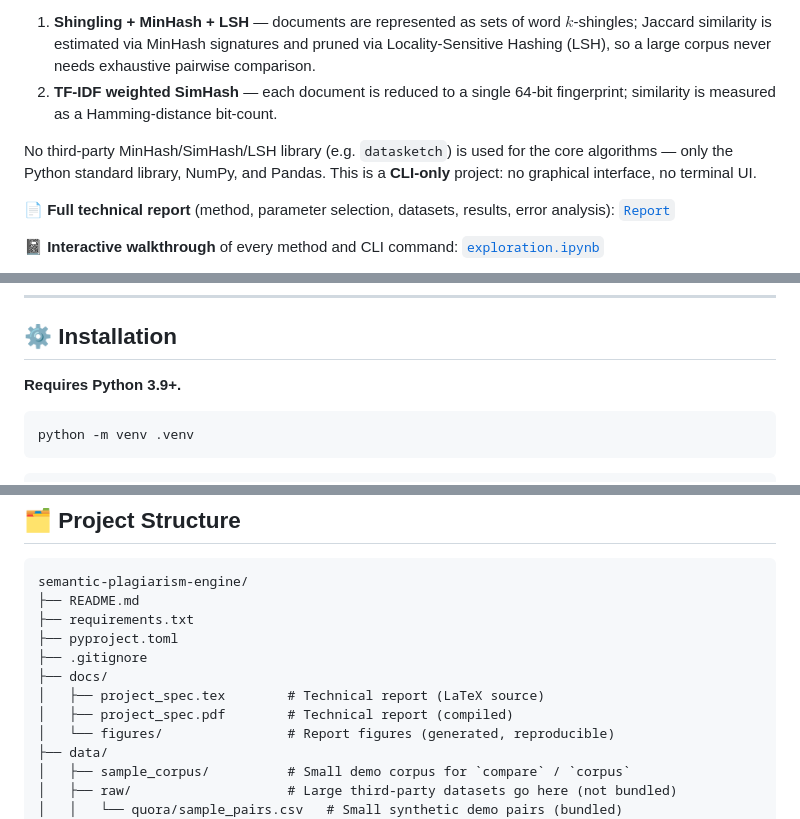
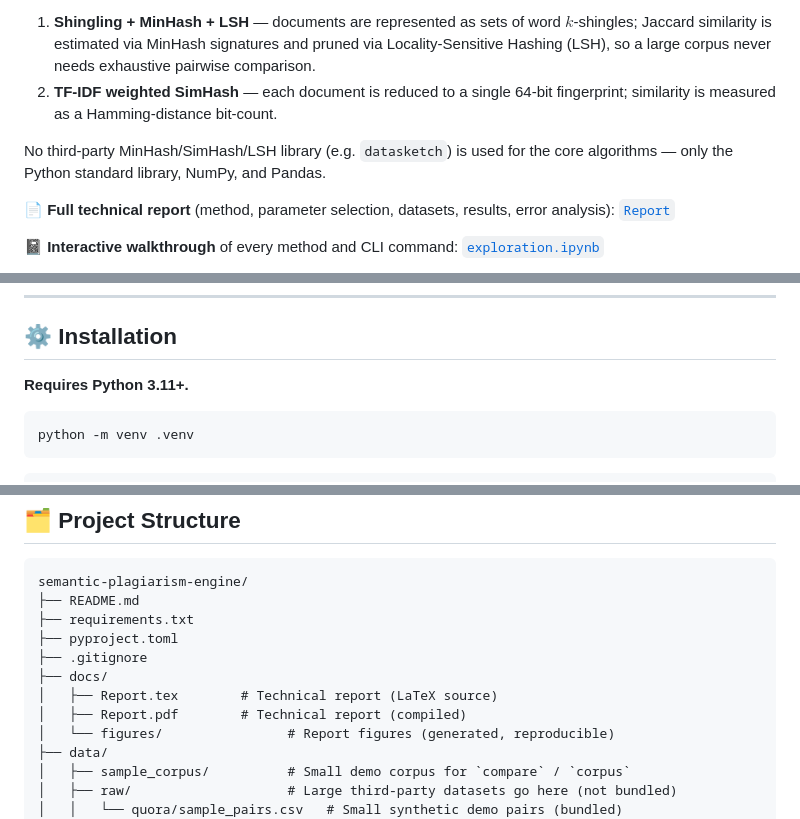
Before and after one commit to alitkbbl/Semantic-Plagiarism-Engine, a Markdown page: README.md, 3 parts joined by grey strips. GitHub-like rendering.

````diff
--- a/README.md
+++ b/README.md
@@ -5,7 +5,7 @@ An educational, industry-inspired command line system for detecting duplicate, c
 1. **Shingling + MinHash + LSH** — documents are represented as sets of word $k$-shingles; Jaccard similarity is estimated via MinHash signatures and pruned via Locality-Sensitive Hashing (LSH), so a large corpus never needs exhaustive pairwise comparison.
 2. **TF-IDF weighted SimHash** — each document is reduced to a single 64-bit fingerprint; similarity is measured as a Hamming-distance bit-count.
 
-No third-party MinHash/SimHash/LSH library (e.g. `datasketch`) is used for the core algorithms — only the Python standard library, NumPy, and Pandas. This is a **CLI-only** project: no graphical interface, no terminal UI.
+No third-party MinHash/SimHash/LSH library (e.g. `datasketch`) is used for the core algorithms — only the Python standard library, NumPy, and Pandas.
 
 📄 **Full technical report** (method, parameter selection, datasets, results, error analysis): [`Report`](docs/Report.pdf)
 
@@ -32,7 +32,7 @@ Validated on three datasets — a hand-curated document corpus, a synthetic labe
 
 ## ⚙️ Installation
 
-**Requires Python 3.9+.**
+**Requires Python 3.11+.**
 
 ```bash
 python -m venv .venv
@@ -178,8 +131,8 @@ semantic-plagiarism-engine/
 ├── pyproject.toml
 ├── .gitignore
 ├── docs/
-│   ├── project_spec.tex        # Technical report (LaTeX source)
-│   ├── project_spec.pdf        # Technical report (compiled)
+│   ├── Report.tex        # Technical report (LaTeX source)
+│   ├── Report.pdf        # Technical report (compiled)
 │   └── figures/                # Report figures (generated, reproducible)
 ├── data/
 │   ├── sample_corpus/          # Small demo corpus for `compare` / `corpus`
````
Also changed, not shown: other parts of README.md (+0 -47 lines).
